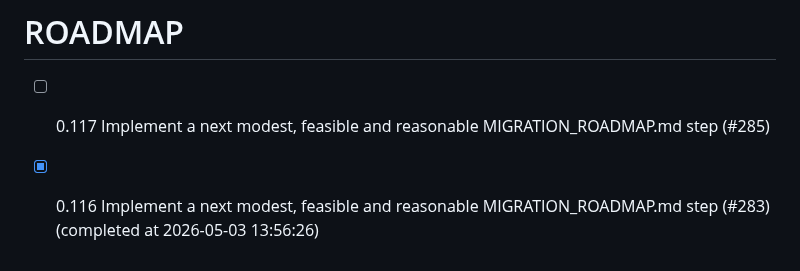
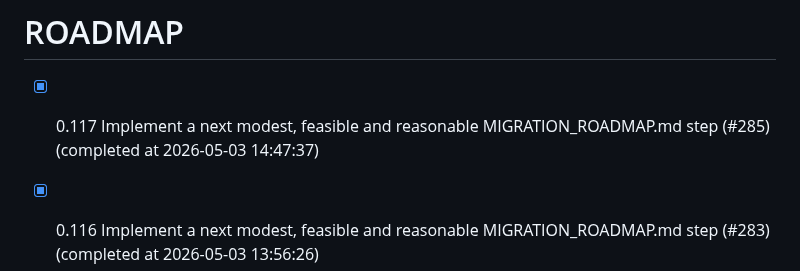
Before and after one commit to chatelao/web-focus-benf, a Markdown page: ROADMAP.md, the part around the change. Rendered like a GitHub page.

Commit message:
Complete issue #285 in ROADMAP.md

```diff
--- a/ROADMAP.md
+++ b/ROADMAP.md
@@ -1,5 +1,5 @@
 # ROADMAP
-- [ ] 0.117 Implement a next modest, feasible and reasonable MIGRATION_ROADMAP.md step (#285)
+- [x] 0.117 Implement a next modest, feasible and reasonable MIGRATION_ROADMAP.md step (#285) (completed at 2026-05-03 14:47:37)
 - [x] 0.116 Implement a next modest, feasible and reasonable MIGRATION_ROADMAP.md step (#283) (completed at 2026-05-03 13:56:26)
 - [x] 0.115 Implement a next modest, feasible and reasonable MIGRATION_ROADMAP.md step (#281) (completed at 2026-05-03 10:15:00)
 - [x] 0.114 Implement a next modest, feasible and reasonable MIGRATION_ROADMAP.md step (#279) (completed at 2026-05-03 09:42:08)
```
